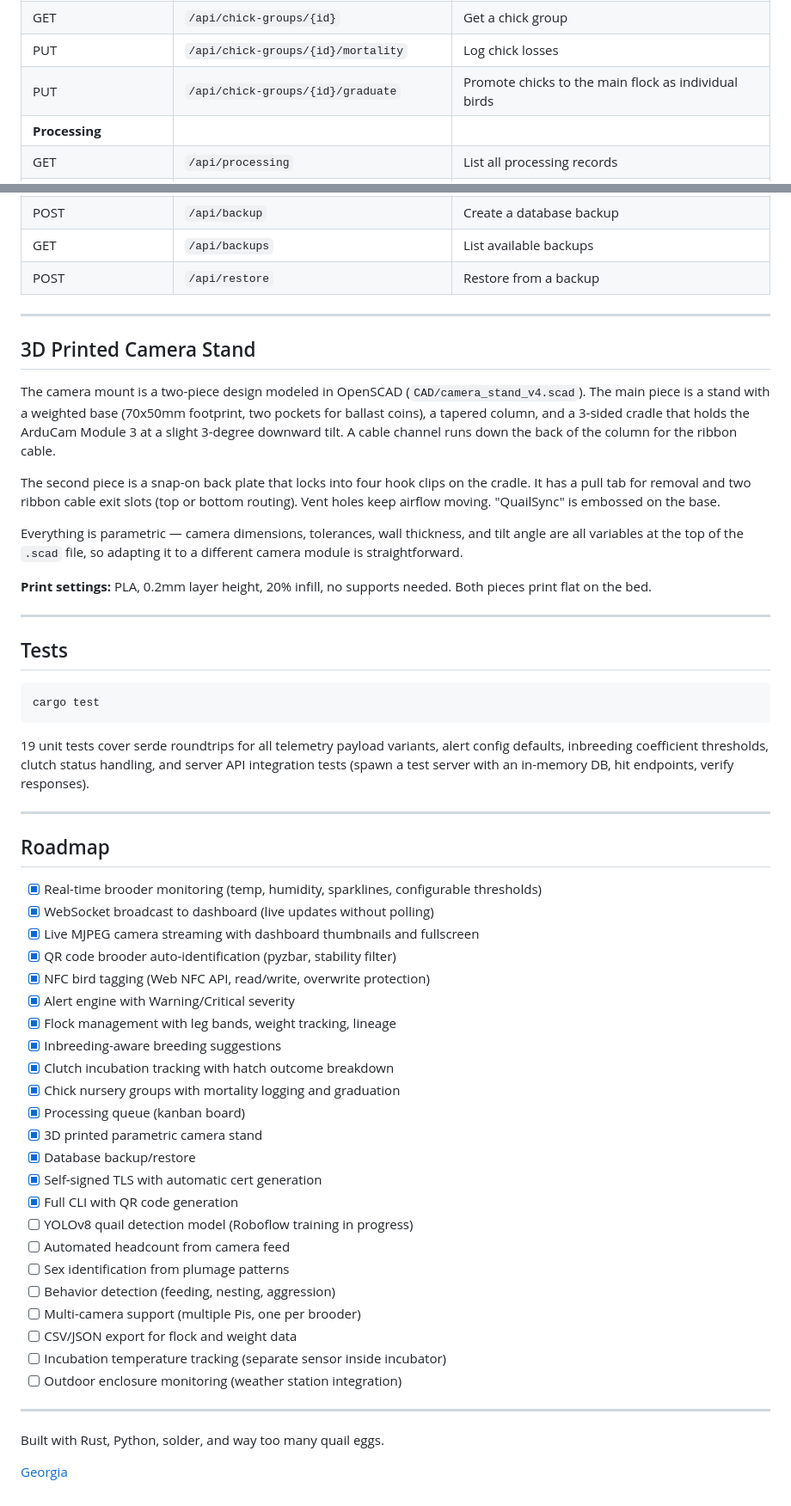
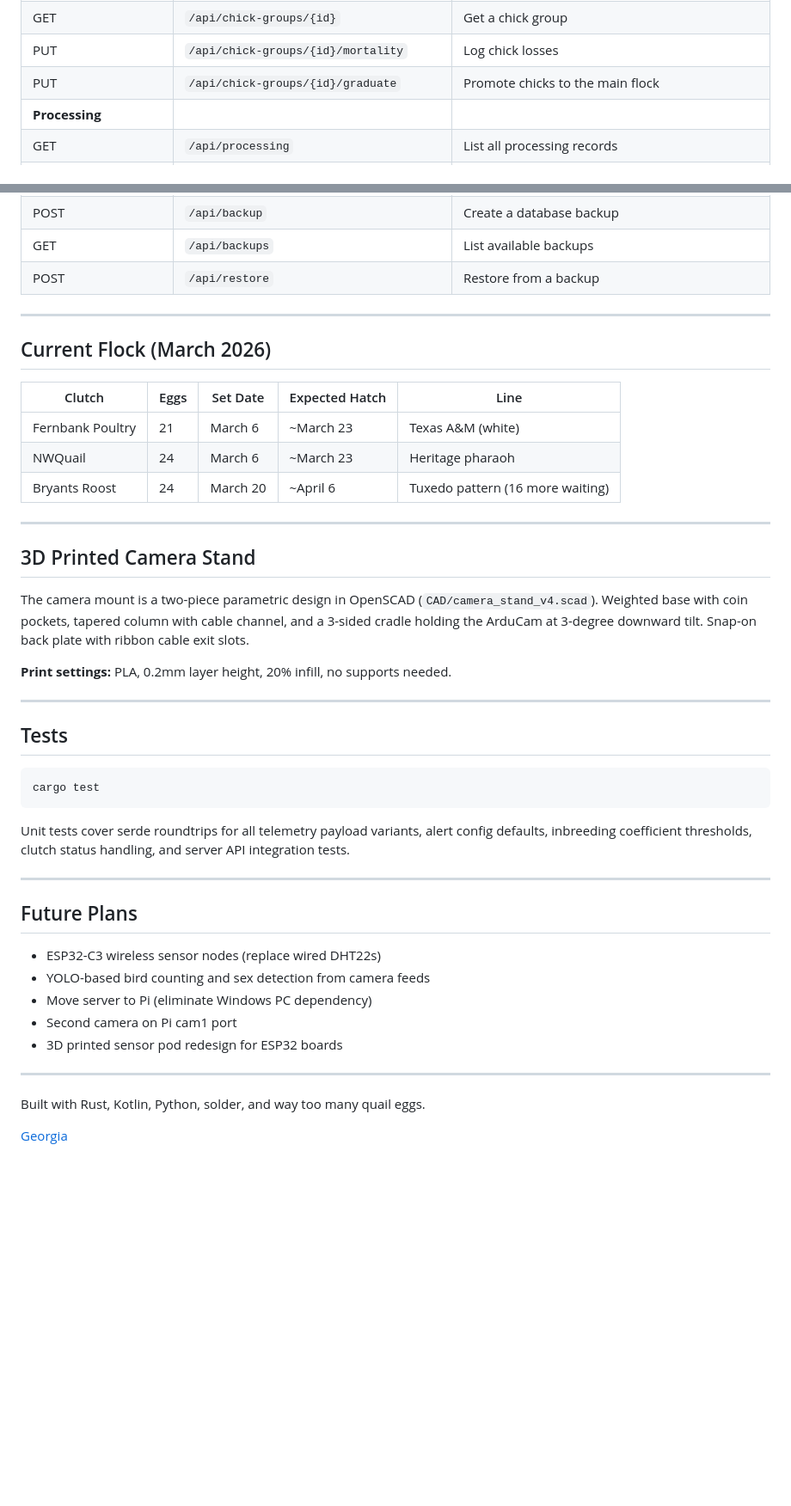
Before and after one commit to gwetherholt/QuailSyncV2, a Markdown page: README.md, 2 parts joined by grey strips. Shown at 86% size. Drawn GitHub-style; blank space fills up the shorter version.

````diff
--- a/README.md
+++ b/README.md
@@ -263,7 +279,7 @@ cargo run --bin quailsync-cli -- --server http://192.168.0.228:3000 flock
 | POST | `/api/chick-groups` | Create a chick group |
 | GET | `/api/chick-groups/{id}` | Get a chick group |
 | PUT | `/api/chick-groups/{id}/mortality` | Log chick losses |
-| PUT | `/api/chick-groups/{id}/graduate` | Promote chicks to the main flock as individual birds |
+| PUT | `/api/chick-groups/{id}/graduate` | Promote chicks to the main flock |
 | **Processing** | | |
 | GET | `/api/processing` | List all processing records |
 | POST | `/api/processing` | Schedule a bird for processing |
@@ -285,15 +301,21 @@ cargo run --bin quailsync-cli -- --server http://192.168.0.228:3000 flock
 
 ---
 
+## Current Flock (March 2026)
+
+| Clutch | Eggs | Set Date | Expected Hatch | Line |
+|---|---|---|---|---|
+| Fernbank Poultry | 21 | March 6 | ~March 23 | Texas A&M (white) |
+| NWQuail | 24 | March 6 | ~March 23 | Heritage pharaoh |
+| Bryants Roost | 24 | March 20 | ~April 6 | Tuxedo pattern (16 more waiting) |
+
+---
+
 ## 3D Printed Camera Stand
 
-The camera mount is a two-piece design modeled in OpenSCAD (`CAD/camera_stand_v4.scad`). The main piece is a stand with a weighted base (70x50mm footprint, two pockets for ballast coins), a tapered column, and a 3-sided cradle that holds the ArduCam Module 3 at a slight 3-degree downward tilt. A cable channel runs down the back of the column for the ribbon cable.
+The camera mount is a two-piece parametric design in OpenSCAD (`CAD/camera_stand_v4.scad`). Weighted base with coin pockets, tapered column with cable channel, and a 3-sided cradle holding the ArduCam at 3-degree downward tilt. Snap-on back plate with ribbon cable exit slots.
 
-The second piece is a snap-on back plate that locks into four hook clips on the cradle. It has a pull tab for removal and two ribbon cable exit slots (top or bottom routing). Vent holes keep airflow moving. "QuailSync" is embossed on the base.
-
-Everything is parametric — camera dimensions, tolerances, wall thickness, and tilt angle are all variables at the top of the `.scad` file, so adapting it to a different camera module is straightforward.
-
-**Print settings:** PLA, 0.2mm layer height, 20% infill, no supports needed. Both pieces print flat on the bed.
+**Print settings:** PLA, 0.2mm layer height, 20% infill, no supports needed.
 
 ---
 
@@ -303,38 +325,20 @@ Everything is parametric — camera dimensions, tolerances, wall thickness, and
 cargo test
 ```
 
-19 unit tests cover serde roundtrips for all telemetry payload variants, alert config defaults, inbreeding coefficient thresholds, clutch status handling, and server API integration tests (spawn a test server with an in-memory DB, hit endpoints, verify responses).
+Unit tests cover serde roundtrips for all telemetry payload variants, alert config defaults, inbreeding coefficient thresholds, clutch status handling, and server API integration tests.
 
 ---
 
-## Roadmap
+## Future Plans
 
-- [x] Real-time brooder monitoring (temp, humidity, sparklines, configurable thresholds)
-- [x] WebSocket broadcast to dashboard (live updates without polling)
-- [x] Live MJPEG camera streaming with dashboard thumbnails and fullscreen
-- [x] QR code brooder auto-identification (pyzbar, stability filter)
-- [x] NFC bird tagging (Web NFC API, read/write, overwrite protection)
-- [x] Alert engine with Warning/Critical severity
-- [x] Flock management with leg bands, weight tracking, lineage
-- [x] Inbreeding-aware breeding suggestions
-- [x] Clutch incubation tracking with hatch outcome breakdown
-- [x] Chick nursery groups with mortality logging and graduation
-- [x] Processing queue (kanban board)
-- [x] 3D printed parametric camera stand
-- [x] Database backup/restore
-- [x] Self-signed TLS with automatic cert generation
-- [x] Full CLI with QR code generation
-- [ ] YOLOv8 quail detection model (Roboflow training in progress)
-- [ ] Automated headcount from camera feed
-- [ ] Sex identification from plumage patterns
-- [ ] Behavior detection (feeding, nesting, aggression)
-- [ ] Multi-camera support (multiple Pis, one per brooder)
-- [ ] CSV/JSON export for flock and weight data
-- [ ] Incubation temperature tracking (separate sensor inside incubator)
-- [ ] Outdoor enclosure monitoring (weather station integration)
+- ESP32-C3 wireless sensor nodes (replace wired DHT22s)
+- YOLO-based bird counting and sex detection from camera feeds
+- Move server to Pi (eliminate Windows PC dependency)
+- Second camera on Pi cam1 port
+- 3D printed sensor pod redesign for ESP32 boards
 
 ---
 
-Built with Rust, Python, solder, and way too many quail eggs.
+Built with Rust, Kotlin, Python, solder, and way too many quail eggs.
 
 [Georgia](https://github.com/gwetherholt)
````
Also changed, not shown: other parts of README.md (+101 -85 lines).
